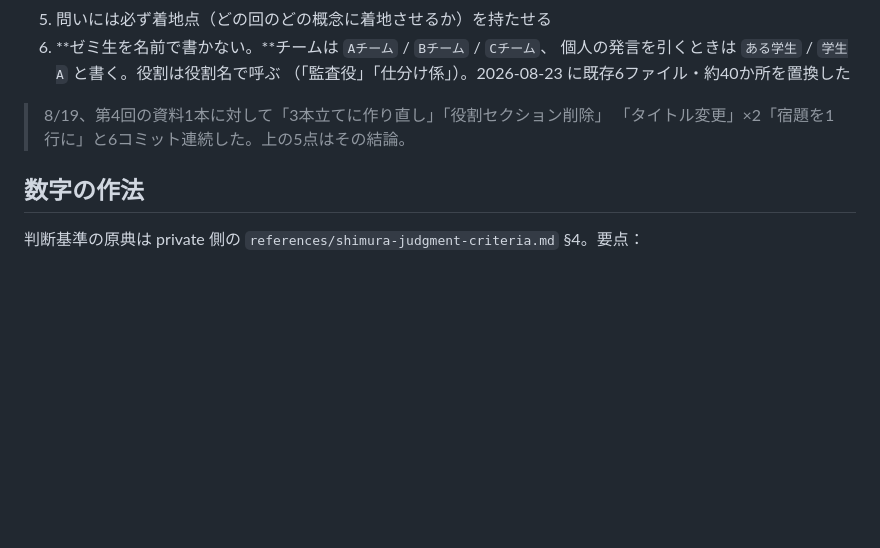
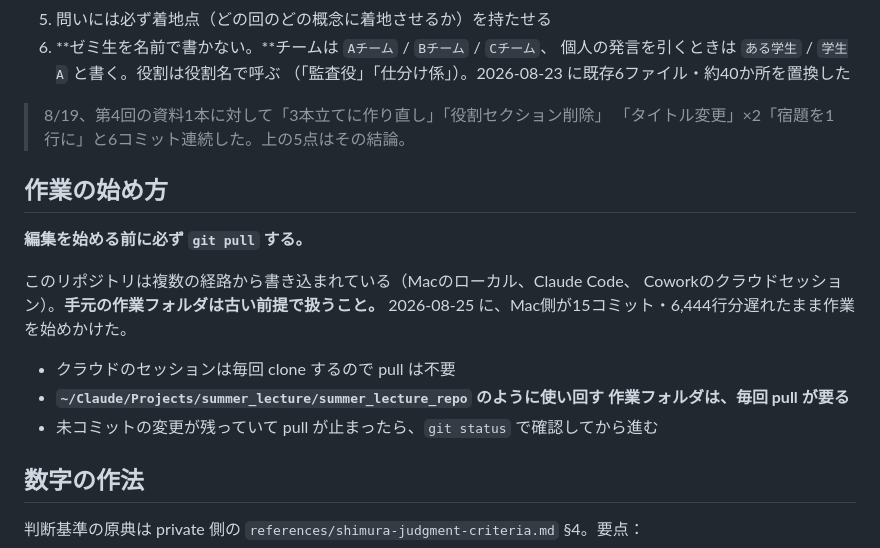
Before and after one commit to katsuagezzz/summer_lecture, a Markdown page: CLAUDE.md, the part around the change. Drawn GitHub-style; blank space fills up the shorter version.

Commit message:
CLAUDE.md に「作業の始め方」を追加
複数経路から書き込まれるため、使い回しの作業フォルダは
編集前に git pull する。2026-08-25 の取りこぼしを受けての追記。

```diff
--- a/CLAUDE.md
+++ b/CLAUDE.md
@@ -63,6 +63,19 @@ iU 情報経営イノベーション専門職大学・志村ゼミの講義資
 > 8/19、第4回の資料1本に対して「3本立てに作り直し」「役割セクション削除」
 > 「タイトル変更」×2「宿題を1行に」と6コミット連続した。上の5点はその結論。
 
+## 作業の始め方
+
+**編集を始める前に必ず `git pull` する。**
+
+このリポジトリは複数の経路から書き込まれている（Macのローカル、Claude Code、
+Coworkのクラウドセッション）。**手元の作業フォルダは古い前提で扱うこと。**
+2026-08-25 に、Mac側が15コミット・6,444行分遅れたまま作業を始めかけた。
+
+- クラウドのセッションは毎回 clone するので pull は不要
+- **`~/Claude/Projects/summer_lecture/summer_lecture_repo` のように使い回す
+  作業フォルダは、毎回 pull が要る**
+- 未コミットの変更が残っていて pull が止まったら、`git status` で確認してから進む
+
 ## 数字の作法
 
 判断基準の原典は private 側の `references/shimura-judgment-criteria.md` §4。要点：
```
